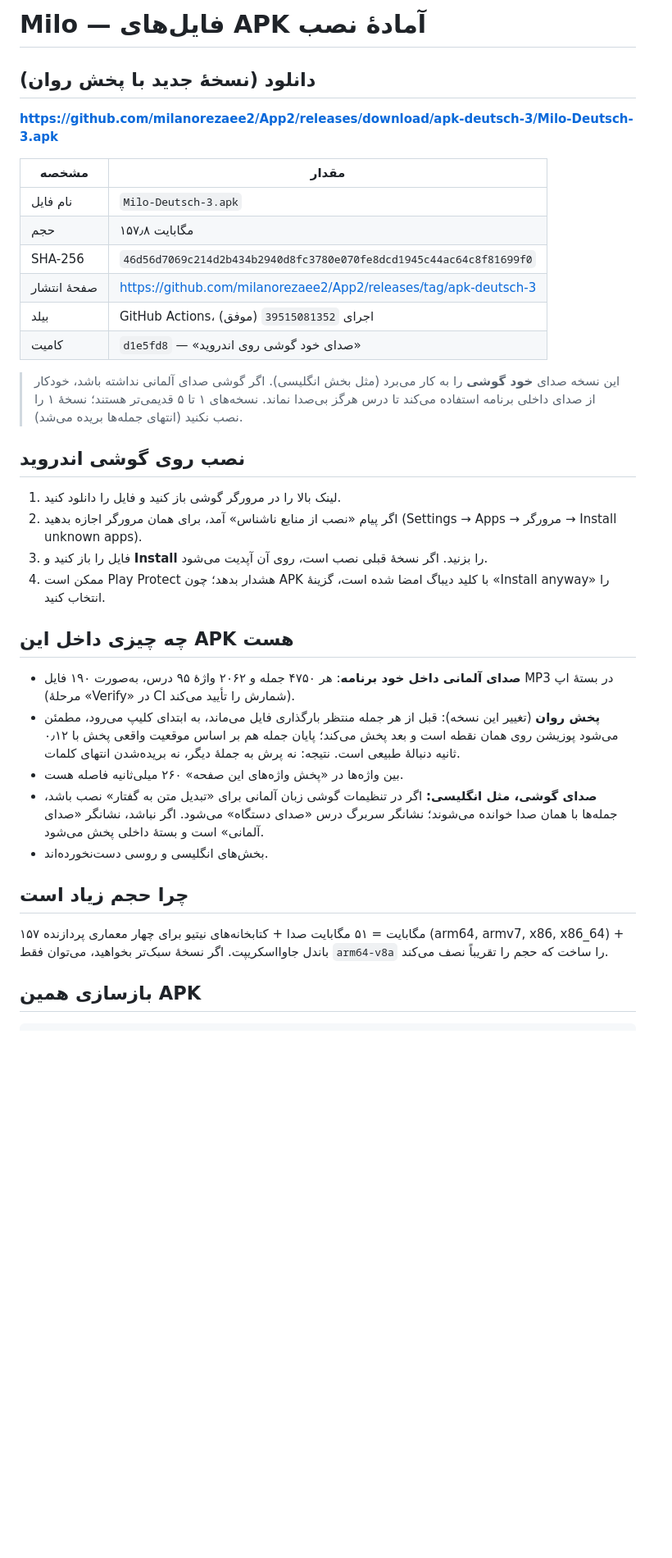
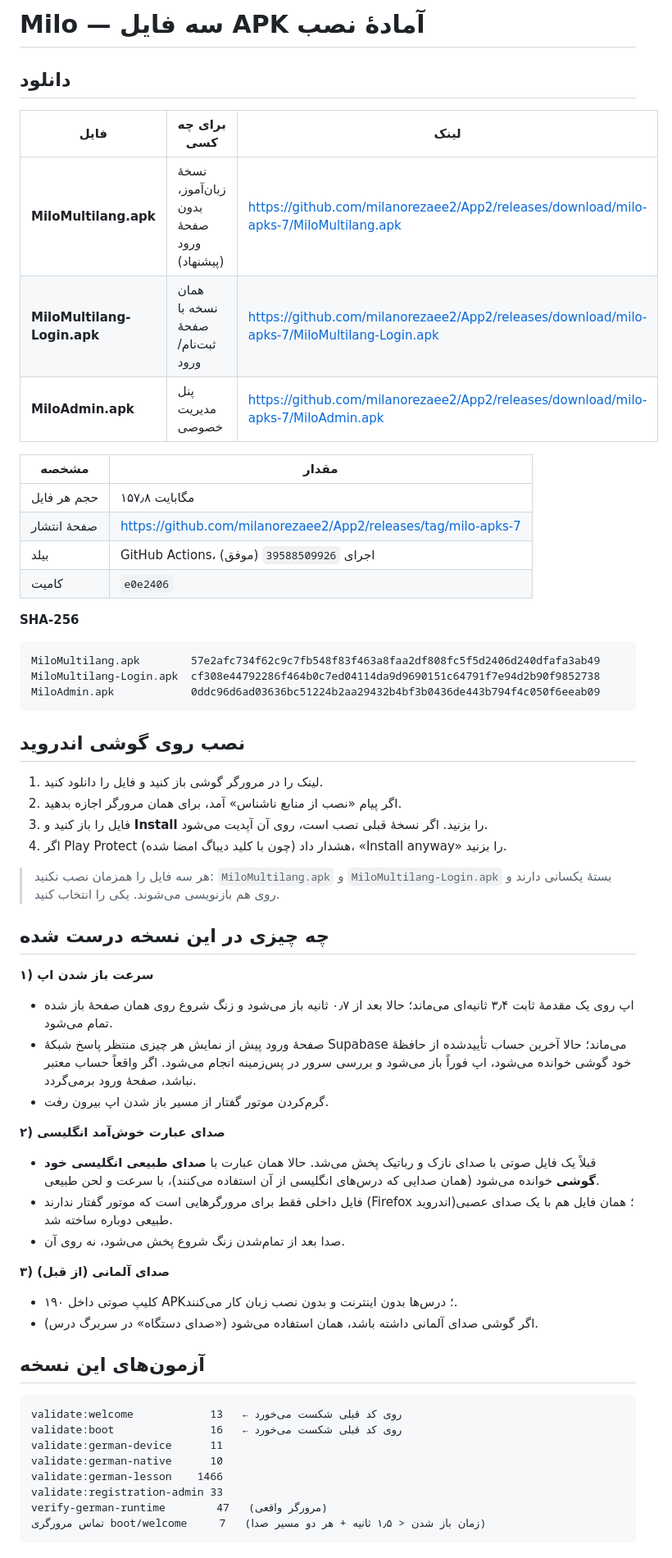
Before and after one commit to milanorezaee2/App2, a Markdown page: docs/APK-DEUTSCH-FA.md, the part around one of its changes. Shown at 82% size. Rendered like a GitHub page; blank space fills up the shorter version.

Commit message:
Docs: download table for the three-APK set #7
Co-authored-by: arena-agent <297053741+arena-agent@users.noreply.github.com>

````diff
--- a/docs/APK-DEUTSCH-FA.md
+++ b/docs/APK-DEUTSCH-FA.md
@@ -1,49 +1,70 @@
-# Milo — فایل‌های APK آمادهٔ نصب
+# Milo — سه فایل APK آمادهٔ نصب
 
-## دانلود (نسخهٔ جدید با پخش روان)
+## دانلود
 
-**https://github.com/milanorezaee2/App2/releases/download/apk-deutsch-3/Milo-Deutsch-3.apk**
+| فایل | برای چه کسی | لینک |
+|---|---|---|
+| **MiloMultilang.apk** | نسخهٔ زبان‌آموز، بدون صفحهٔ ورود (پیشنهاد) | https://github.com/milanorezaee2/App2/releases/download/milo-apks-7/MiloMultilang.apk |
+| **MiloMultilang-Login.apk** | همان نسخه با صفحهٔ ثبت‌نام/ورود | https://github.com/milanorezaee2/App2/releases/download/milo-apks-7/MiloMultilang-Login.apk |
+| **MiloAdmin.apk** | پنل مدیریت خصوصی | https://github.com/milanorezaee2/App2/releases/download/milo-apks-7/MiloAdmin.apk |
 
 | مشخصه | مقدار |
 |---|---|
-| نام فایل | `Milo-Deutsch-3.apk` |
-| حجم | ۱۵۷٫۸ مگابایت |
-| SHA-256 | `46d56d7069c214d2b434b2940d8fc3780e070fe8dcd1945c44ac64c8f81699f0` |
-| صفحهٔ انتشار | https://github.com/milanorezaee2/App2/releases/tag/apk-deutsch-3 |
-| بیلد | GitHub Actions، اجرای `39515081352` (موفق) |
-| کامیت | `d1e5fd8` — «صدای خود گوشی روی اندروید» |
+| حجم هر فایل | ۱۵۷٫۸ مگابایت |
+| صفحهٔ انتشار | https://github.com/milanorezaee2/App2/releases/tag/milo-apks-7 |
+| بیلد | GitHub Actions، اجرای `39588509926` (موفق) |
+| کامیت | `e0e2406` |
 
-> این نسخه صدای **خود گوشی** را به کار می‌برد (مثل بخش انگلیسی). اگر گوشی صدای آلمانی
-> نداشته باشد، خودکار از صدای داخلی برنامه استفاده می‌کند تا درس هرگز بی‌صدا نماند.
-> نسخه‌های ۱ تا ۵ قدیمی‌تر هستند؛ نسخهٔ ۱ را نصب نکنید (انتهای جمله‌ها بریده می‌شد).
+**SHA-256**
+
+```
+MiloMultilang.apk        57e2afc734f62c9c7fb548f83f463a8faa2df808fc5f5d2406d240dfafa3ab49
+MiloMultilang-Login.apk  cf308e44792286f464b0c7ed04114da9d9690151c64791f7e94d2b90f9852738
+MiloAdmin.apk            0ddc96d6ad03636bc51224b2aa29432b4bf3b0436de443b794f4c050f6eeab09
+```
 
 ## نصب روی گوشی اندروید
 
-1. لینک بالا را در مرورگر گوشی باز کنید و فایل را دانلود کنید.
-2. اگر پیام «نصب از منابع ناشناس» آمد، برای همان مرورگر اجازه بدهید
-   (Settings → Apps → مرورگر → Install unknown apps).
+1. لینک را در مرورگر گوشی باز کنید و فایل را دانلود کنید.
+2. اگر پیام «نصب از منابع ناشناس» آمد، برای همان مرورگر اجازه بدهید.
 3. فایل را باز کنید و **Install** را بزنید. اگر نسخهٔ قبلی نصب است، روی آن آپدیت می‌شود.
-4. ممکن است Play Protect هشدار بدهد؛ چون APK با کلید دیباگ امضا شده است،
-   گزینهٔ «Install anyway» را انتخاب کنید.
+4. اگر Play Protect هشدار داد (چون با کلید دیباگ امضا شده)، «Install anyway» را بزنید.
 
-## چه چیزی داخل این APK هست
+> هر سه فایل را همزمان نصب نکنید: `MiloMultilang.apk` و `MiloMultilang-Login.apk`
+> بستهٔ یکسانی دارند و روی هم بازنویسی می‌شوند. یکی را انتخاب کنید.
 
-- **صدای آلمانی داخل خود برنامه**: هر ۴۷۵۰ جمله و ۲۰۶۲ واژهٔ ۹۵ درس، به‌صورت
-  ۱۹۰ فایل MP3 در بستهٔ اپ (مرحلهٔ «Verify» در CI شمارش را تأیید می‌کند).
-- **پخش روان** (تغییر این نسخه): قبل از هر جمله منتظر بارگذاری فایل می‌ماند، به
-  ابتدای کلیپ می‌رود، مطمئن می‌شود پوزیشن روی همان نقطه است و بعد پخش می‌کند؛
-  پایان جمله هم بر اساس موقعیت واقعی پخش با ۰٫۱۲ ثانیه دنبالهٔ طبیعی است. نتیجه:
-  نه پرش به جملهٔ دیگر، نه بریده‌شدن انتهای کلمات.
-- بین واژه‌ها در «پخش واژه‌های این صفحه» ۲۶۰ میلی‌ثانیه فاصله هست.
-- **صدای گوشی، مثل انگلیسی:** اگر در تنظیمات گوشی زبان آلمانی برای «تبدیل متن به گفتار»
-  نصب باشد، جمله‌ها با همان صدا خوانده می‌شوند؛ نشانگر سربرگ درس «صدای دستگاه» می‌شود.
-  اگر نباشد، نشانگر «صدای آلمانی» است و بستهٔ داخلی پخش می‌شود.
-- بخش‌های انگلیسی و روسی دست‌نخورده‌اند.
+## چه چیزی در این نسخه درست شده
 
-## چرا حجم زیاد است
+**۱) سرعت باز شدن اپ**
+- اپ روی یک مقدمهٔ ثابت ۳٫۴ ثانیه‌ای می‌ماند؛ حالا بعد از ۰٫۷ ثانیه باز می‌شود و
+  زنگ شروع روی همان صفحهٔ باز شده تمام می‌شود.
+- صفحهٔ ورود پیش از نمایش هر چیزی منتظر پاسخ شبکهٔ Supabase می‌ماند؛ حالا آخرین
+  حساب تأییدشده از حافظهٔ خود گوشی خوانده می‌شود، اپ فوراً باز می‌شود و بررسی
+  سرور در پس‌زمینه انجام می‌شود. اگر واقعاً حساب معتبر نباشد، صفحهٔ ورود برمی‌گردد.
+- گرم‌کردن موتور گفتار از مسیر باز شدن اپ بیرون رفت.
 
-۱۵۷ مگابایت = ۵۱ مگابایت صدا + کتابخانه‌های نیتیو برای چهار معماری پردازنده
-(arm64, armv7, x86, x86_64) + باندل جاوااسکریپت. اگر نسخهٔ سبک‌تر بخواهید،
-می‌توان فقط `arm64-v8a` را ساخت که حجم را تقریباً نصف می‌کند.
+**۲) صدای عبارت خوش‌آمد انگلیسی**
+- قبلاً یک فایل صوتی با صدای نازک و رباتیک پخش می‌شد. حالا همان عبارت با
+  **صدای طبیعی انگلیسی خود گوشی** خوانده می‌شود (همان صدایی که درس‌های انگلیسی
+  از آن استفاده می‌کنند)، با سرعت و لحن طبیعی.
+- فایل داخلی فقط برای مرورگرهایی است که موتور گفتار ندارند (Firefox اندروید)؛
+  همان فایل هم با یک صدای عصبی طبیعی دوباره ساخته شد.
+- صدا بعد از تمام‌شدن زنگ شروع پخش می‌شود، نه روی آن.
 
-## بازسازی همین APK
+**۳) صدای آلمانی (از قبل)**
+- ۱۹۰ کلیپ صوتی داخل APK؛ درس‌ها بدون اینترنت و بدون نصب زبان کار می‌کنند.
+- اگر گوشی صدای آلمانی داشته باشد، همان استفاده می‌شود («صدای دستگاه» در سربرگ درس).
+
+## آزمون‌های این نسخه
+
+```
+validate:welcome            13   ← روی کد قبلی شکست می‌خورد
+validate:boot               16   ← روی کد قبلی شکست می‌خورد
+validate:german-device      11
+validate:german-native      10
+validate:german-lesson    1466
+validate:registration-admin 33
+verify-german-runtime        47   (مرورگر واقعی)
+تماس مرورگری boot/welcome     7   (زمان باز شدن < ۱٫۵ ثانیه + هر دو مسیر صدا)
+```
+
````
Also changed, not shown: other parts of docs/APK-DEUTSCH-FA.md (+3 -9 lines).
